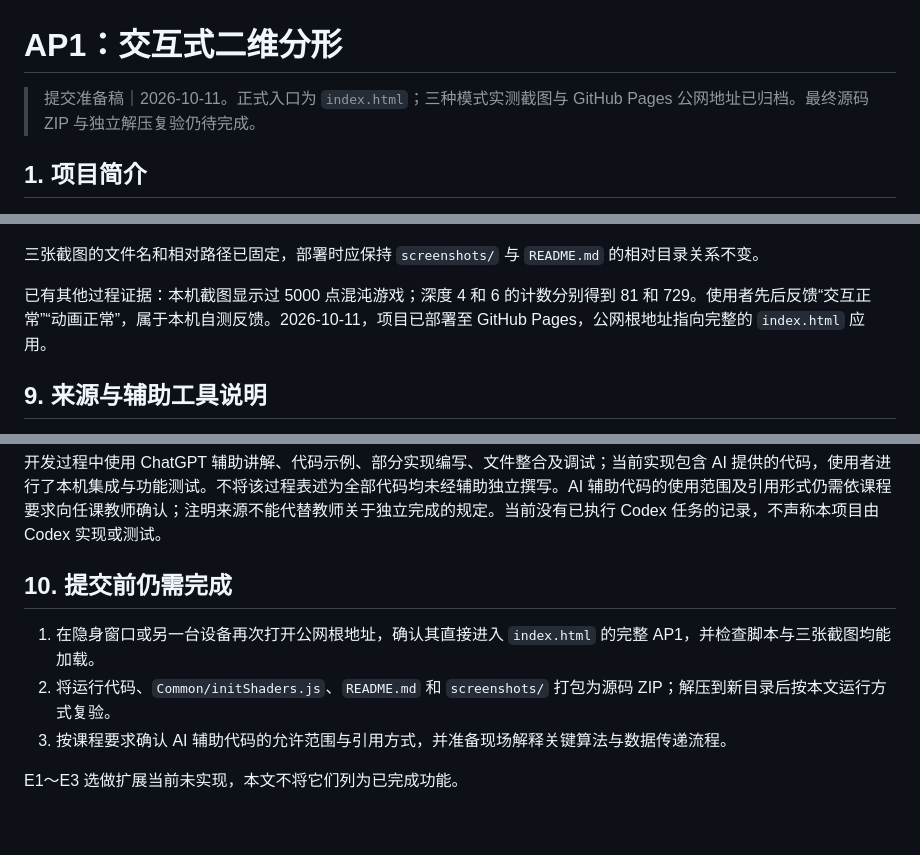
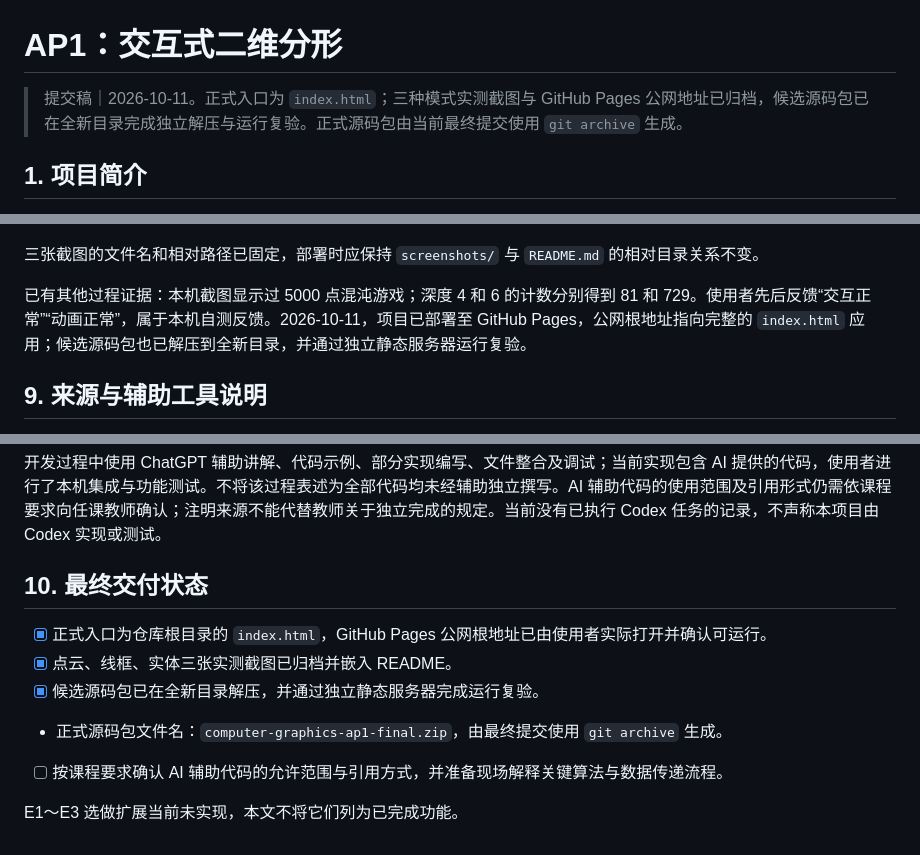
Before and after one commit to pigbabyye-art/computer-graphics-ap1, a Markdown page: README.md, 3 parts joined by grey strips. Drawn GitHub-style.

Commit message:
Finalize AP1 submission documentation

```diff
--- a/README.md
+++ b/README.md
@@ -1,6 +1,6 @@
 # AP1：交互式二维分形
 
-> 提交准备稿｜2026-10-11。正式入口为 `index.html`；三种模式实测截图与 GitHub Pages 公网地址已归档。最终源码 ZIP 与独立解压复验仍待完成。
+> 提交稿｜2026-10-11。正式入口为 `index.html`；三种模式实测截图与 GitHub Pages 公网地址已归档，候选源码包已在全新目录完成独立解压与运行复验。正式源码包由当前最终提交使用 `git archive` 生成。
 
 ## 1. 项目简介
 
@@ -145,7 +145,7 @@ visibleCount = floor(progress)
 
 三张截图的文件名和相对路径已固定，部署时应保持 `screenshots/` 与 `README.md` 的相对目录关系不变。
 
-已有其他过程证据：本机截图显示过 5000 点混沌游戏；深度 4 和 6 的计数分别得到 81 和 729。使用者先后反馈“交互正常”“动画正常”，属于本机自测反馈。2026-10-11，项目已部署至 GitHub Pages，公网根地址指向完整的 `index.html` 应用。
+已有其他过程证据：本机截图显示过 5000 点混沌游戏；深度 4 和 6 的计数分别得到 81 和 729。使用者先后反馈“交互正常”“动画正常”，属于本机自测反馈。2026-10-11，项目已部署至 GitHub Pages，公网根地址指向完整的 `index.html` 应用；候选源码包也已解压到全新目录，并通过独立静态服务器运行复验。
 
 ## 9. 来源与辅助工具说明
 
@@ -159,10 +159,12 @@ https://www.interactivecomputergraphics.com/8E/Code/Common/initShaders.js
 
 开发过程中使用 ChatGPT 辅助讲解、代码示例、部分实现编写、文件整合及调试；当前实现包含 AI 提供的代码，使用者进行了本机集成与功能测试。不将该过程表述为全部代码均未经辅助独立撰写。AI 辅助代码的使用范围及引用形式仍需依课程要求向任课教师确认；注明来源不能代替教师关于独立完成的规定。当前没有已执行 Codex 任务的记录，不声称本项目由 Codex 实现或测试。
 
-## 10. 提交前仍需完成
+## 10. 最终交付状态
 
-1. 在隐身窗口或另一台设备再次打开公网根地址，确认其直接进入 `index.html` 的完整 AP1，并检查脚本与三张截图均能加载。
-2. 将运行代码、`Common/initShaders.js`、`README.md` 和 `screenshots/` 打包为源码 ZIP；解压到新目录后按本文运行方式复验。
-3. 按课程要求确认 AI 辅助代码的允许范围与引用方式，并准备现场解释关键算法与数据传递流程。
+- [x] 正式入口为仓库根目录的 `index.html`，GitHub Pages 公网根地址已由使用者实际打开并确认可运行。
+- [x] 点云、线框、实体三张实测截图已归档并嵌入 README。
+- [x] 候选源码包已在全新目录解压，并通过独立静态服务器完成运行复验。
+- 正式源码包文件名：`computer-graphics-ap1-final.zip`，由最终提交使用 `git archive` 生成。
+- [ ] 按课程要求确认 AI 辅助代码的允许范围与引用方式，并准备现场解释关键算法与数据传递流程。
 
 E1～E3 选做扩展当前未实现，本文不将它们列为已完成功能。
```
